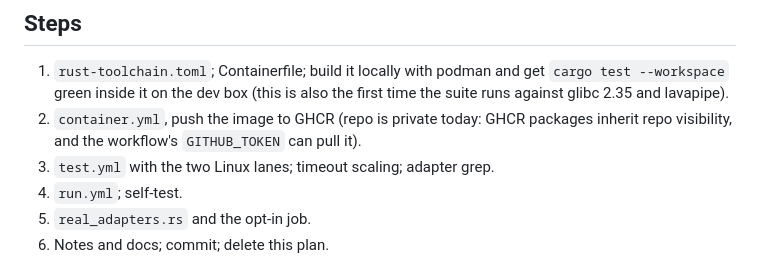
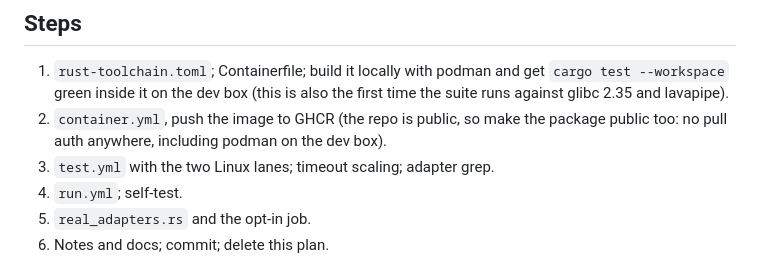
Before and after one commit to wmww/odm, a Markdown page: plans/ci.md, the part around the change. GitHub-like rendering.

```diff
--- a/plans/ci.md
+++ b/plans/ci.md
@@ -184,9 +184,9 @@ Optional for interactive sessions: an `ssh` input that starts
 1. `rust-toolchain.toml`; Containerfile; build it locally with podman and
    get `cargo test --workspace` green inside it on the dev box (this is
    also the first time the suite runs against glibc 2.35 and lavapipe).
-2. `container.yml`, push the image to GHCR (repo is private today: GHCR
-   packages inherit repo visibility, and the workflow's `GITHUB_TOKEN` can
-   pull it).
+2. `container.yml`, push the image to GHCR (the repo is public, so make
+   the package public too: no pull auth anywhere, including podman on the
+   dev box).
 3. `test.yml` with the two Linux lanes; timeout scaling; adapter grep.
 4. `run.yml`; self-test.
 5. `real_adapters.rs` and the opt-in job.
```
Also changed, not shown: plans/macos.md (+2 -3 lines), plans/release.md (+10 -14 lines).
